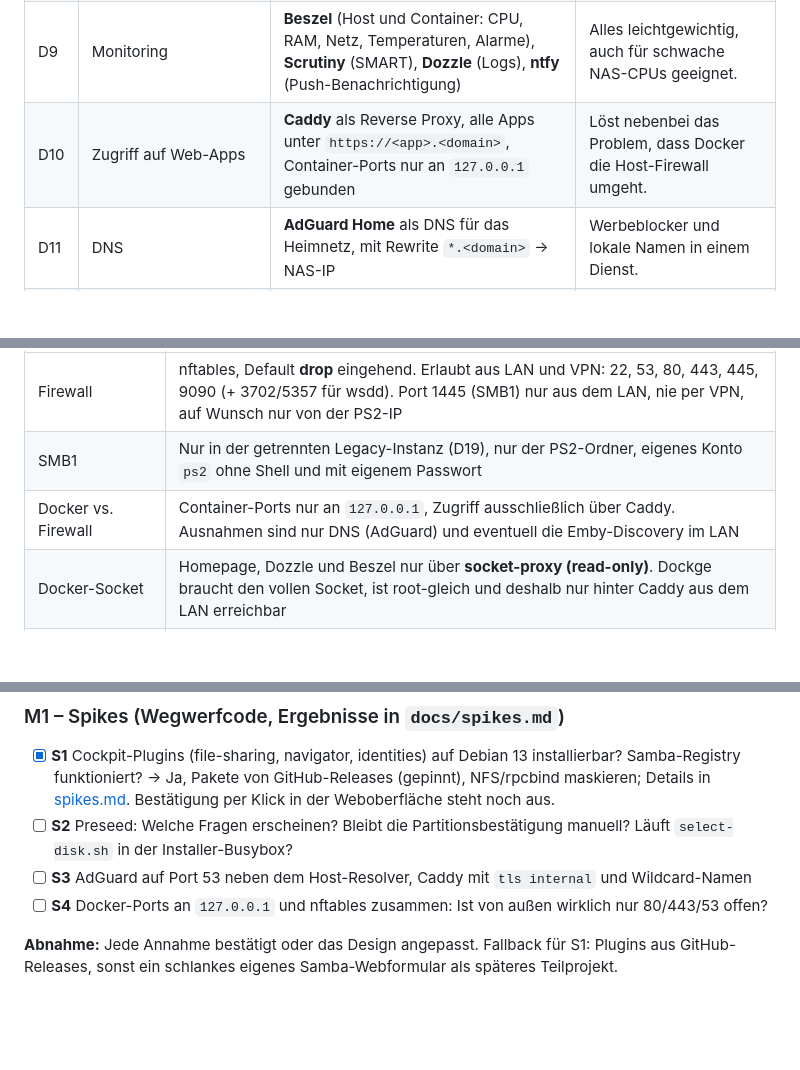
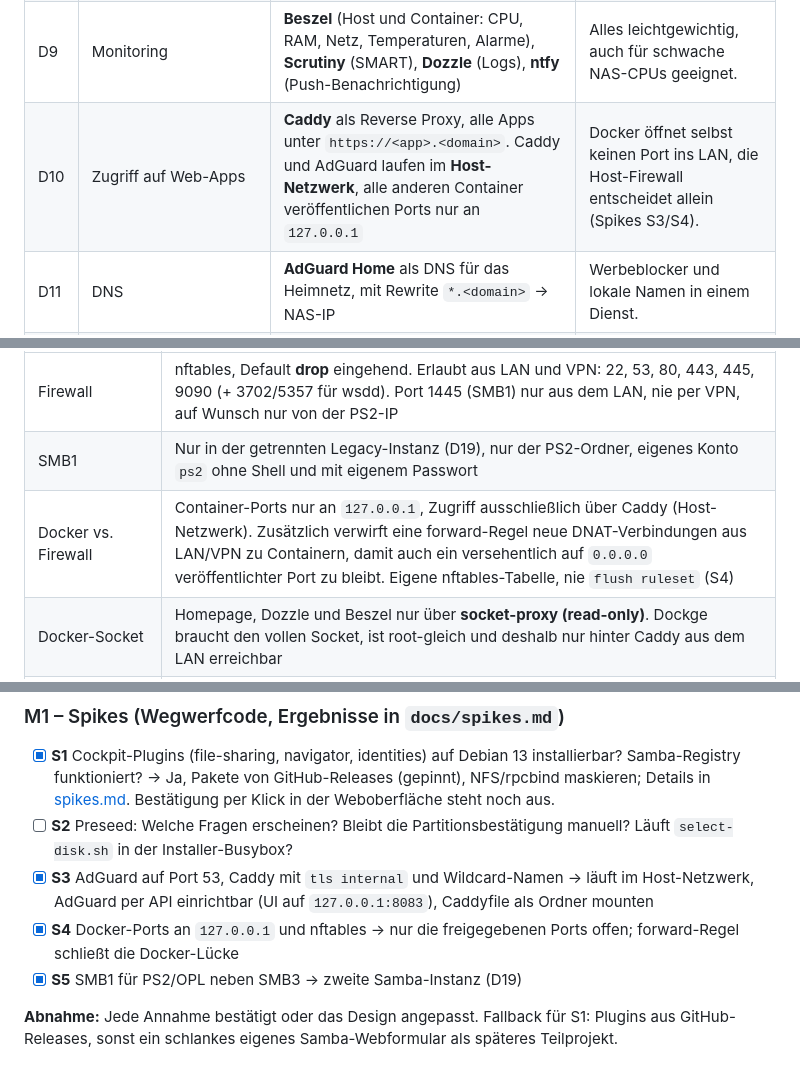
Before and after one commit to D-A-W-N/homeserver, a Markdown page: docs/PLAN.md, 3 parts joined by grey strips. Drawn GitHub-style; blank space fills up the shorter version.

```diff
--- a/docs/PLAN.md
+++ b/docs/PLAN.md
@@ -42,7 +42,7 @@ Stand: 2026-10-17 · Status: Planung (Neustart, ersetzt das alte Konzept)
 | D7 | Docker-Verwaltung | **Dockge** | Leichtgewichtig, ideal für einen Host, arbeitet direkt mit `compose.yaml`. Alternative bei Bedarf: Arcane. |
 | D8 | Stacks | Mitgelieferte Stacks rendert Ansible aus Vorlagen nach `/opt/stacks/<name>`. **Eigene Stacks** legst du frei in Dockge an, Ansible fasst sie nie an | Klare Grenze zwischen „gehört dem Projekt“ und „gehört dir“. |
 | D9 | Monitoring | **Beszel** (Host und Container: CPU, RAM, Netz, Temperaturen, Alarme), **Scrutiny** (SMART), **Dozzle** (Logs), **ntfy** (Push-Benachrichtigung) | Alles leichtgewichtig, auch für schwache NAS-CPUs geeignet. |
-| D10 | Zugriff auf Web-Apps | **Caddy** als Reverse Proxy, alle Apps unter `https://<app>.<domain>`, Container-Ports nur an `127.0.0.1` gebunden | Löst nebenbei das Problem, dass Docker die Host-Firewall umgeht. |
+| D10 | Zugriff auf Web-Apps | **Caddy** als Reverse Proxy, alle Apps unter `https://<app>.<domain>`. Caddy und AdGuard laufen im **Host-Netzwerk**, alle anderen Container veröffentlichen Ports nur an `127.0.0.1` | Docker öffnet selbst keinen Port ins LAN, die Host-Firewall entscheidet allein (Spikes S3/S4). |
 | D11 | DNS | **AdGuard Home** als DNS für das Heimnetz, mit Rewrite `*.<domain>` → NAS-IP | Werbeblocker und lokale Namen in einem Dienst. |
 | D12 | Fernzugriff | **Tailscale** auf dem Host (Default) oder **WireGuard** (wg-easy), per Config wählbar | Tailscale braucht keine Portfreigabe, WireGuard bleibt ohne Drittanbieter. |
 | D13 | Image-Versionen | **Feste Tags** in `group_vars`, **Renovate** erzeugt Update-PRs im Repo | Reproduzierbar, Updates bleiben trotzdem einfach. |
@@ -181,7 +181,7 @@ Grundsatz: **Nichts ist aus dem Internet erreichbar.** Zugriff gibt es nur aus d
 |---|---|
 | Firewall | nftables, Default **drop** eingehend. Erlaubt aus LAN und VPN: 22, 53, 80, 443, 445, 9090 (+ 3702/5357 für wsdd). Port 1445 (SMB1) nur aus dem LAN, nie per VPN, auf Wunsch nur von der PS2-IP |
 | SMB1 | Nur in der getrennten Legacy-Instanz (D19), nur der PS2-Ordner, eigenes Konto `ps2` ohne Shell und mit eigenem Passwort |
-| Docker vs. Firewall | Container-Ports nur an `127.0.0.1`, Zugriff ausschließlich über Caddy. Ausnahmen sind nur DNS (AdGuard) und eventuell die Emby-Discovery im LAN |
+| Docker vs. Firewall | Container-Ports nur an `127.0.0.1`, Zugriff ausschließlich über Caddy (Host-Netzwerk). Zusätzlich verwirft eine forward-Regel neue DNAT-Verbindungen aus LAN/VPN zu Containern, damit auch ein versehentlich auf `0.0.0.0` veröffentlichter Port zu bleibt. Eigene nftables-Tabelle, nie `flush ruleset` (S4) |
 | Docker-Socket | Homepage, Dozzle und Beszel nur über **socket-proxy (read-only)**. Dockge braucht den vollen Socket, ist root-gleich und deshalb nur hinter Caddy aus dem LAN erreichbar |
 | SSH | nur Schlüssel (`ssh_authorized_keys` in der Config), kein Root-Login, Passwort-Login nach der Einrichtung aus |
 | Brute-Force | fail2ban für SSH (optional, Default an) |
@@ -285,8 +285,9 @@ Risikobasiert: Unklares wird zuerst in der VM geprüft. Jeder Meilenstein ist in
 ### M1 – Spikes (Wegwerfcode, Ergebnisse in `docs/spikes.md`)
 - [x] **S1** Cockpit-Plugins (file-sharing, navigator, identities) auf Debian 13 installierbar? Samba-Registry funktioniert? → Ja, Pakete von GitHub-Releases (gepinnt), NFS/rpcbind maskieren; Details in [spikes.md](spikes.md). Bestätigung per Klick in der Weboberfläche steht noch aus.
 - [ ] **S2** Preseed: Welche Fragen erscheinen? Bleibt die Partitionsbestätigung manuell? Läuft `select-disk.sh` in der Installer-Busybox?
-- [ ] **S3** AdGuard auf Port 53 neben dem Host-Resolver, Caddy mit `tls internal` und Wildcard-Namen
-- [ ] **S4** Docker-Ports an `127.0.0.1` und nftables zusammen: Ist von außen wirklich nur 80/443/53 offen?
+- [x] **S3** AdGuard auf Port 53, Caddy mit `tls internal` und Wildcard-Namen → läuft im Host-Netzwerk, AdGuard per API einrichtbar (UI auf `127.0.0.1:8083`), Caddyfile als Ordner mounten
+- [x] **S4** Docker-Ports an `127.0.0.1` und nftables → nur die freigegebenen Ports offen; forward-Regel schließt die Docker-Lücke
+- [x] **S5** SMB1 für PS2/OPL neben SMB3 → zweite Samba-Instanz (D19)
 
 **Abnahme:** Jede Annahme bestätigt oder das Design angepasst. Fallback für S1: Plugins aus GitHub-Releases, sonst ein schlankes eigenes Samba-Webformular als späteres Teilprojekt.
 
```
Also changed, not shown: other parts of docs/PLAN.md (+1 -1 lines), docs/spikes.md (+86 -3 lines).
